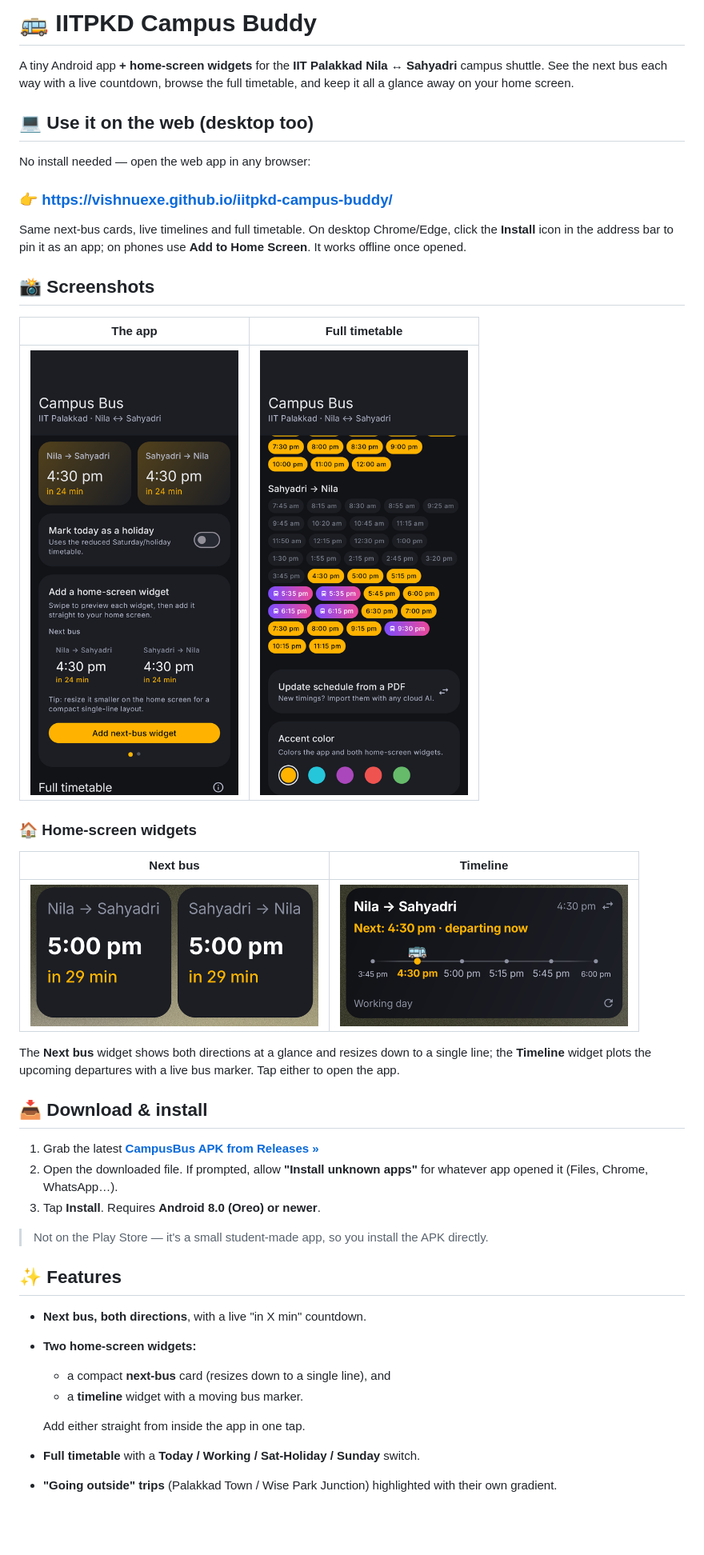
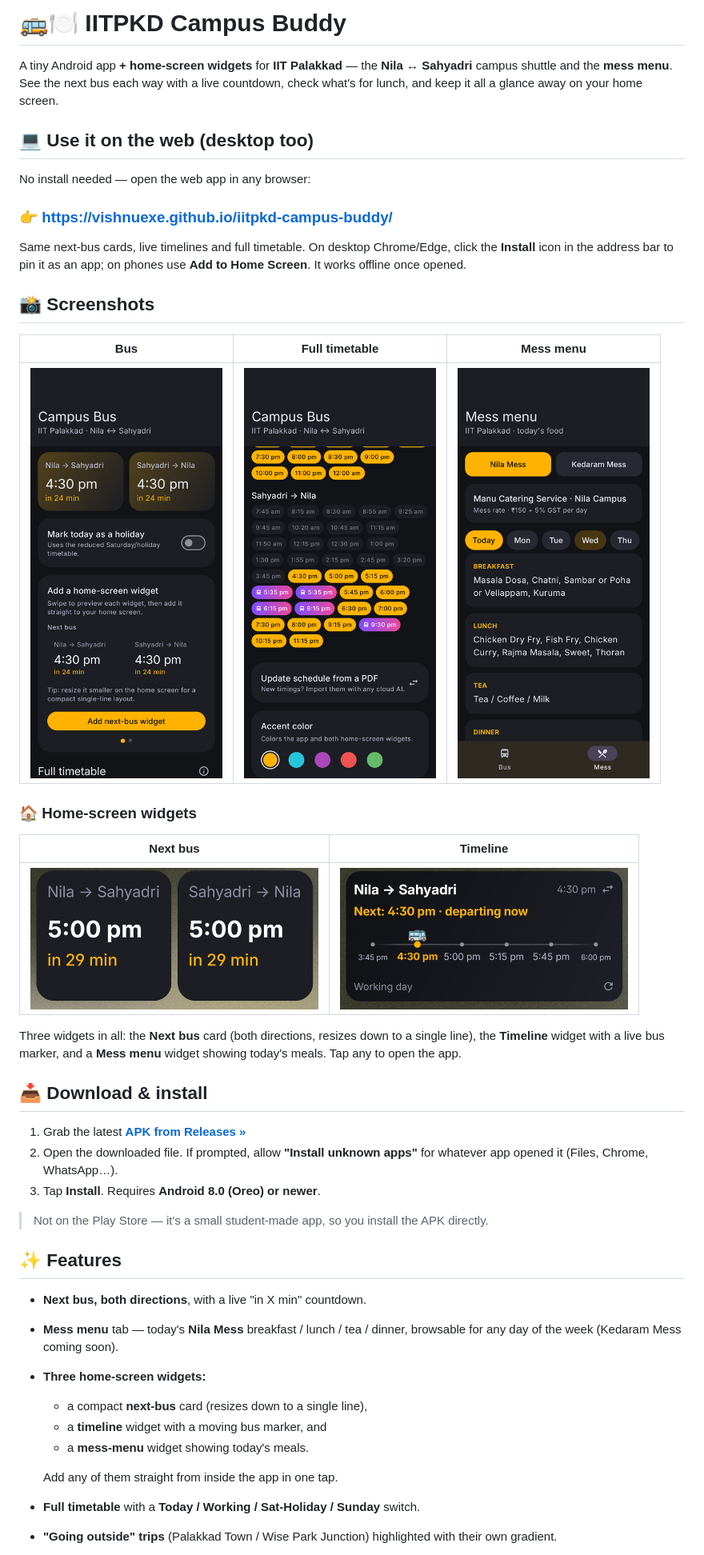
Before and after one commit to vishnuexe/iitpkd-campus-buddy, a Markdown page: README.md, the part around the change. Shown at 80% size. Rendered like a GitHub page; pictures changed too: docs/04-mess.png (added); blank space fills up the shorter version.

Commit message:
PWA install button + README: mess menu, mess widget, v1.1
Co-Authored-By: Claude Opus 4.8 <noreply@anthropic.com>

```diff
--- a/README.md
+++ b/README.md
@@ -1,8 +1,8 @@
-# 🚌 IITPKD Campus Buddy
+# 🚌🍽️ IITPKD Campus Buddy
 
-A tiny Android app **+ home-screen widgets** for the **IIT Palakkad Nila ↔ Sahyadri** campus
-shuttle. See the next bus each way with a live countdown, browse the full timetable, and keep it all
-a glance away on your home screen.
+A tiny Android app **+ home-screen widgets** for **IIT Palakkad** — the **Nila ↔ Sahyadri** campus
+shuttle and the **mess menu**. See the next bus each way with a live countdown, check what's for lunch,
+and keep it all a glance away on your home screen.
 
 ## 💻 Use it on the web (desktop too)
 
@@ -14,9 +14,9 @@ Same next-bus cards, live timelines and full timetable. On desktop Chrome/Edge,
 
 ## 📸 Screenshots
 
-| The app | Full timetable |
-|:---:|:---:|
-| <img src="docs/01-home.png" width="260"> | <img src="docs/03-timetable.png" width="260"> |
+| Bus | Full timetable | Mess menu |
+|:---:|:---:|:---:|
+| <img src="docs/01-home.png" width="240"> | <img src="docs/03-timetable.png" width="240"> | <img src="docs/04-mess.png" width="240"> |
 
 ### 🏠 Home-screen widgets
 
@@ -24,11 +24,13 @@ Same next-bus cards, live timelines and full timetable. On desktop Chrome/Edge,
 |:---:|:---:|
 | <img src="docs/widget-nextbus.png" width="360"> | <img src="docs/widget-timeline.png" width="360"> |
 
-The **Next bus** widget shows both directions at a glance and resizes down to a single line; the **Timeline** widget plots the upcoming departures with a live bus marker. Tap either to open the app.
+Three widgets in all: the **Next bus** card (both directions, resizes down to a single line), the
+**Timeline** widget with a live bus marker, and a **Mess menu** widget showing today's meals. Tap any
+to open the app.
 
 ## 📥 Download & install
 
-1. Grab the latest **[CampusBus APK from Releases »](../../releases/latest)**
+1. Grab the latest **[APK from Releases »](../../releases/latest)**
 2. Open the downloaded file. If prompted, allow **"Install unknown apps"** for whatever app opened it
    (Files, Chrome, WhatsApp…).
 3. Tap **Install**. Requires **Android 8.0 (Oreo) or newer**.
@@ -38,11 +40,14 @@ The **Next bus** widget shows both directions at a glance and resizes down to a
 ## ✨ Features
 
 - **Next bus, both directions**, with a live "in X min" countdown.
-- **Two home-screen widgets:**
-  - a compact **next-bus** card (resizes down to a single line), and
-  - a **timeline** widget with a moving bus marker.
+- **Mess menu** tab — today's **Nila Mess** breakfast / lunch / tea / dinner, browsable for any day
+  of the week (Kedaram Mess coming soon).
+- **Three home-screen widgets:**
+  - a compact **next-bus** card (resizes down to a single line),
+  - a **timeline** widget with a moving bus marker, and
+  - a **mess-menu** widget showing today's meals.
 
-  Add either straight from inside the app in one tap.
+  Add any of them straight from inside the app in one tap.
 - **Full timetable** with a **Today / Working / Sat-Holiday / Sunday** switch.
 - **"Going outside" trips** (Palakkad Town / Wise Park Junction) highlighted with their own gradient.
 - **Light / dark / system theme** and an **accent-colour** picker — applies to the app *and* the widgets.
```
Also changed, not shown: 3 other files.
